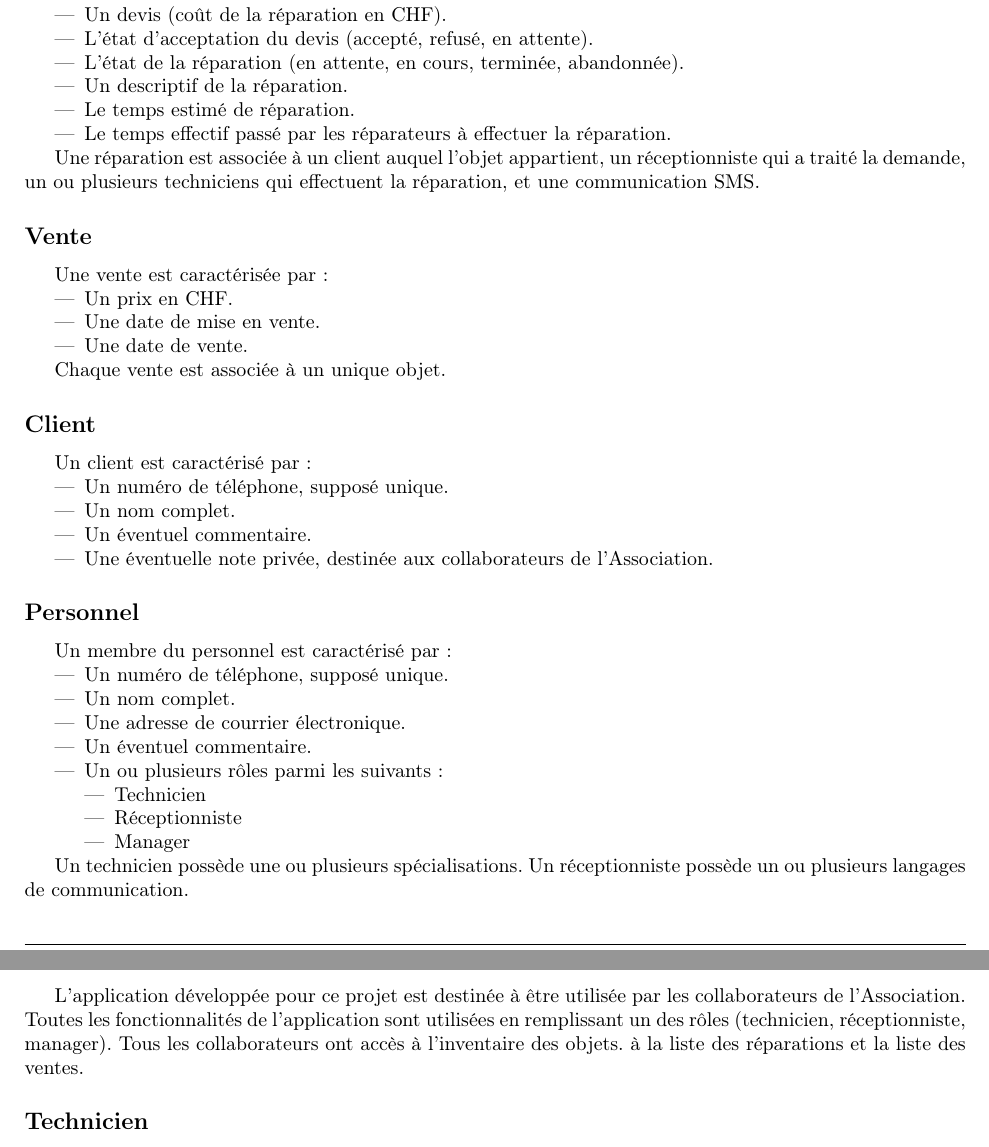
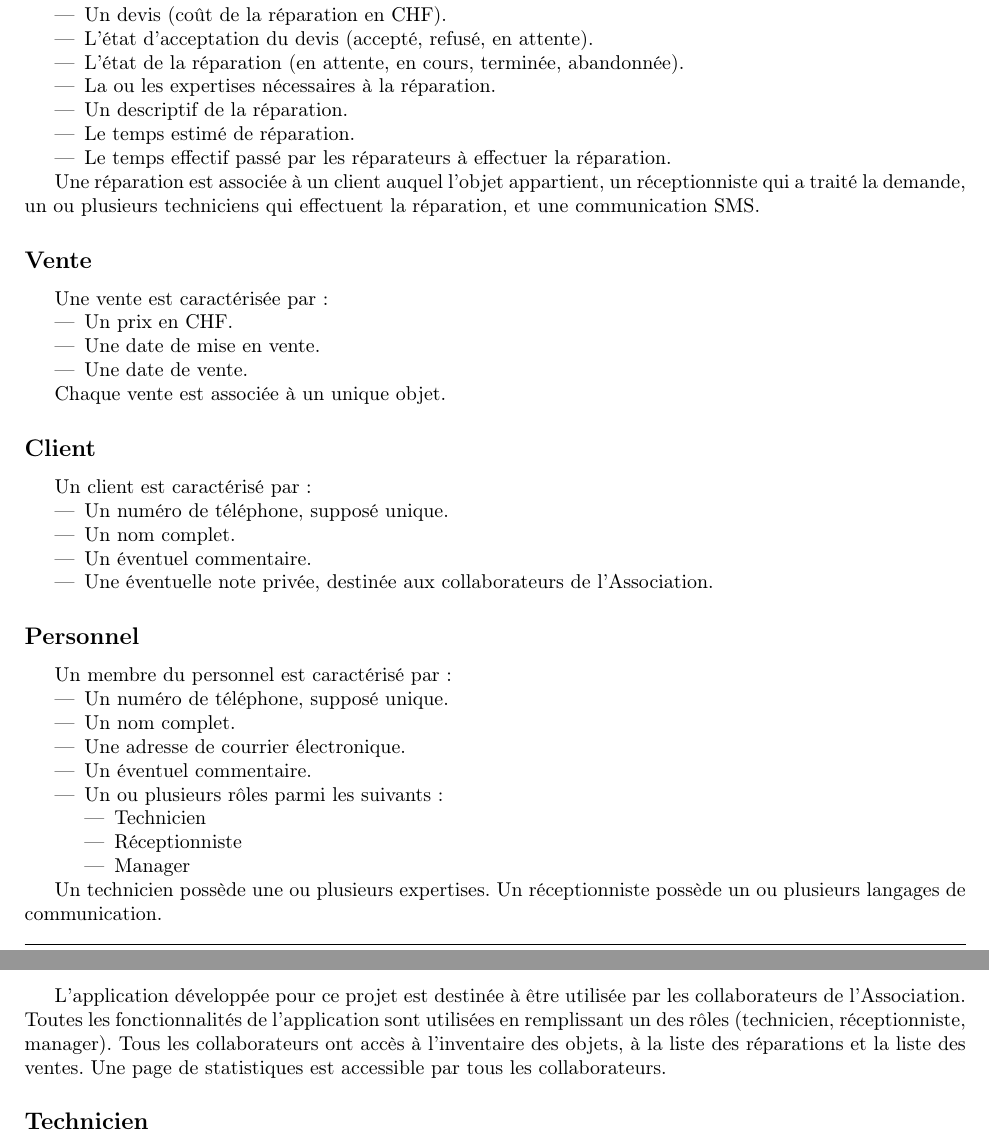
Before and after one commit to a-mango/BDR23-projet, a LaTeX document (doc/cahiercharges.tex): two parts of pages 2 and 3 of 3, joined at a grey line, cut so that both start at the same text. Compiled offline with pdfLaTeX.

Commit message:
fix: modify cdc per remarks

```diff
--- a/doc/cahiercharges.tex
+++ b/doc/cahiercharges.tex
@@ -74,6 +74,7 @@ Une réparation est caractérisée par :
     \item Un devis (coût de la réparation en CHF).
     \item L'état d'acceptation du devis (accepté, refusé, en attente).
     \item L'état de la réparation (en attente, en cours, terminée, abandonnée).
+    \item La ou les expertises nécessaires à la réparation.
     \item Un descriptif de la réparation.
     \item Le temps estimé de réparation.
     \item Le temps effectif passé par les réparateurs à effectuer la réparation.
@@ -115,7 +116,7 @@ Un membre du personnel est caractérisé par :
     \end{itemize}
 \end{itemize}
 
-Un technicien possède une ou plusieurs spécialisations. Un réceptionniste possède un ou plusieurs langages de communication.
+Un technicien possède une ou plusieurs expertises. Un réceptionniste possède un ou plusieurs langages de communication.
 
 \subsection*{SMS}
 Un SMS est caractérisé par :
@@ -138,7 +139,7 @@ Les normes suivantes sont utilisées dans l'application :
 \end{itemize}
 
 \section{Fonctionnalités}
-L'application développée pour ce projet est destinée à être utilisée par les collaborateurs de l'Association. Toutes les fonctionnalités de l'application sont utilisées en remplissant un des rôles (technicien, réceptionniste, manager). Tous les collaborateurs ont accès à l'inventaire des objets. à la liste des réparations et la liste des ventes.
+L'application développée pour ce projet est destinée à être utilisée par les collaborateurs de l'Association. Toutes les fonctionnalités de l'application sont utilisées en remplissant un des rôles (technicien, réceptionniste, manager). Tous les collaborateurs ont accès à l'inventaire des objets, à la liste des réparations et la liste des ventes. Une page de statistiques est accessible par tous les collaborateurs.
 
 \subsection*{Technicien}
 Un technicien doit pouvoir entreprendre les actions suivantes :
```
